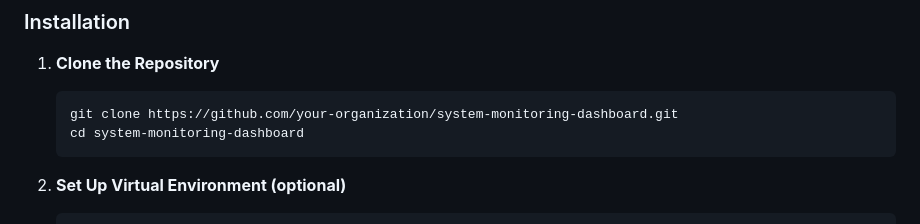
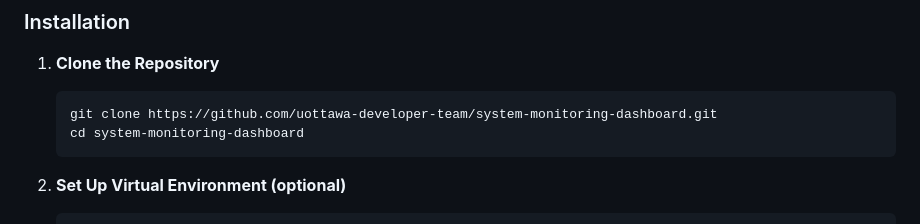
Before and after one commit to uottawa-developer-team/system-monitoring-dashboard, a Markdown page: README.md, the part around the change. Drawn GitHub-style.

````diff
--- a/README.md
+++ b/README.md
@@ -52,7 +52,7 @@ Visit the [System-Monitoring-Dashboard](https://system-monitoring-dashboard.page
 ### Installation
 1. **Clone the Repository**
    ```bash
-   git clone https://github.com/your-organization/system-monitoring-dashboard.git
+   git clone https://github.com/uottawa-developer-team/system-monitoring-dashboard.git
    cd system-monitoring-dashboard
    ```
 
````
